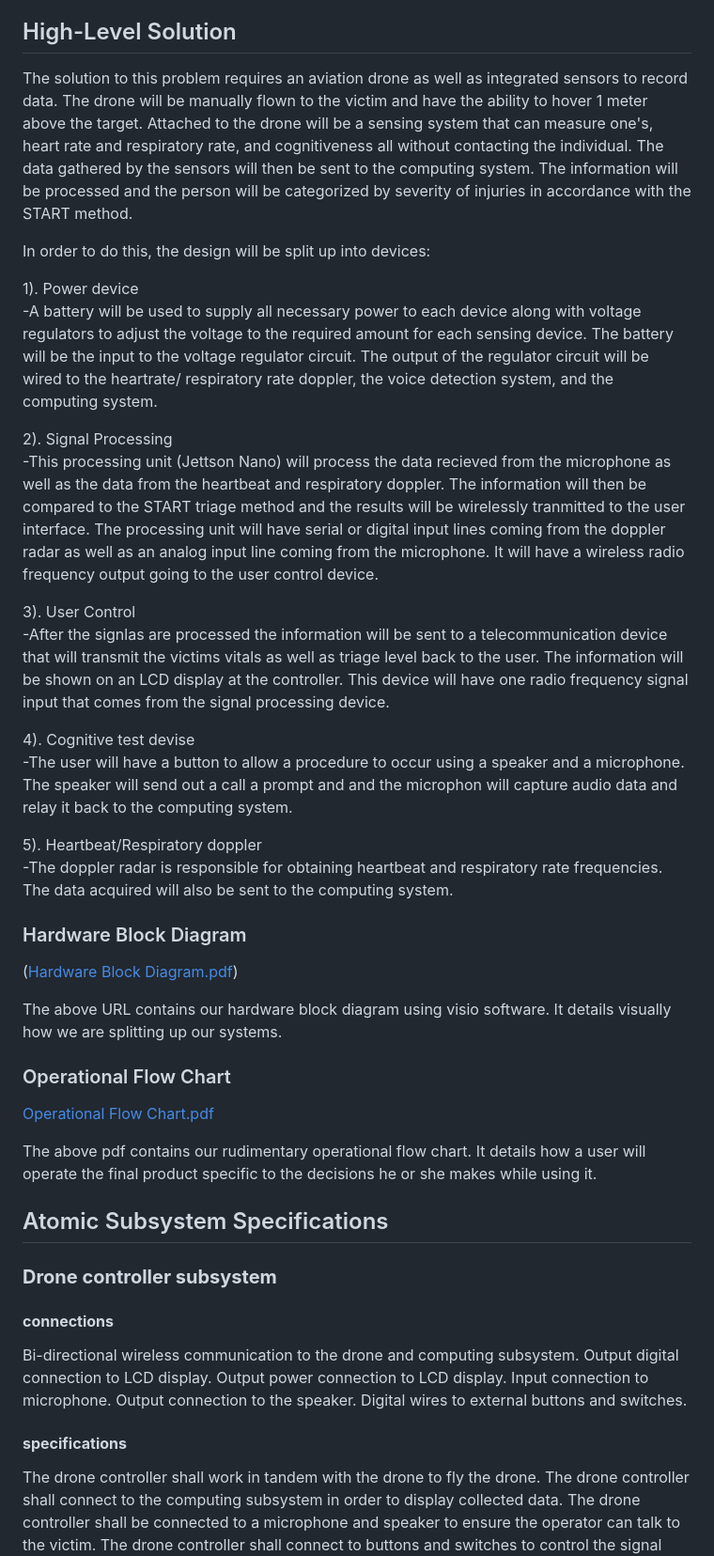
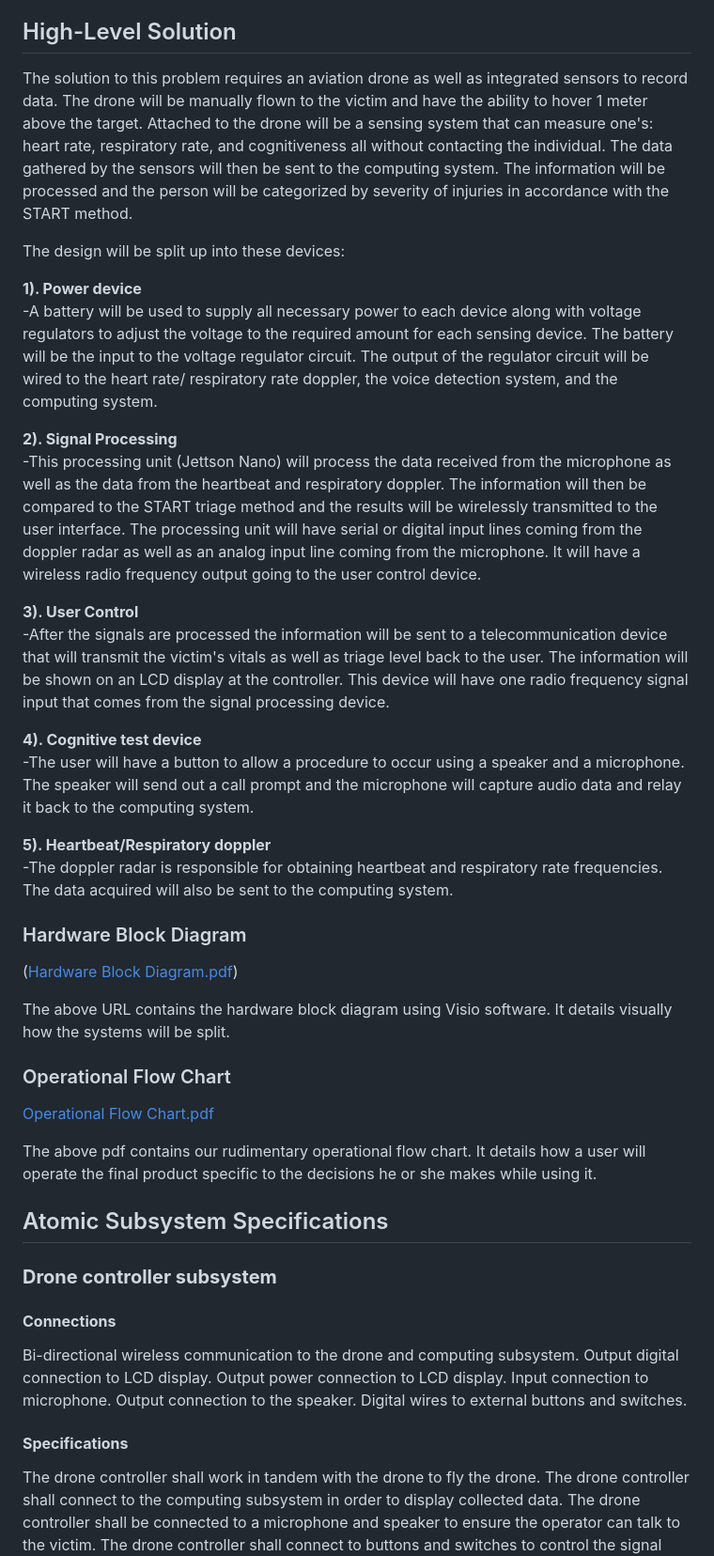
Before and after one commit to superhotbacon/F24_Team5_DARPA_Triage_Drone, a Markdown page: Reports/Conceputal Design Final/Conceptual Design.md, the part around one of its changes. Shown at 94% size. GitHub-like rendering.

Commit message:
Revised Conceptual Design.md

```diff
--- a/Reports/Conceputal Design Final/Conceptual Design.md
+++ b/Reports/Conceputal Design Final/Conceptual Design.md
@@ -78,23 +78,23 @@ Considering both the Raspberry Pi and the NVIDIA Jetson Nano, the Jetson Nano is
 
 ## High-Level Solution
 
-The solution to this problem requires an aviation drone as well as integrated sensors to record data. The drone will be manually flown to the victim and have the ability to hover 1 meter above the target. Attached to the drone will be a sensing system that can measure one's, heart rate and respiratory rate, and cognitiveness all without contacting the individual. The data gathered by the sensors will then be sent to the computing system. The information will be processed and the person will be categorized by severity of injuries in accordance with the START method.
+The solution to this problem requires an aviation drone as well as integrated sensors to record data. The drone will be manually flown to the victim and have the ability to hover 1 meter above the target. Attached to the drone will be a sensing system that can measure one's: heart rate, respiratory rate, and cognitiveness all without contacting the individual. The data gathered by the sensors will then be sent to the computing system. The information will be processed and the person will be categorized by severity of injuries in accordance with the START method.
 
-In order to do this, the design will be split up into devices:
+The design will be split up into these devices:
 
-1). Power device <br />
-        -A battery will be used to supply all necessary power to each device along with voltage regulators to adjust the voltage to the required amount for each sensing device. The battery will be the input to the voltage regulator circuit. The output of the regulator circuit will be wired to the heartrate/ respiratory rate doppler, the voice detection system, and the computing system.
+**1). Power device** <br />
+        -A battery will be used to supply all necessary power to each device along with voltage regulators to adjust the voltage to the required amount for each sensing device. The battery will be the input to the voltage regulator circuit. The output of the regulator circuit will be wired to the heart rate/ respiratory rate doppler, the voice detection system, and the computing system.
 
-2). Signal Processing <br />
-        -This processing unit (Jettson Nano) will process the data recieved from the microphone as well as the data from the heartbeat and respiratory doppler. The information will then be compared to the START triage method and the results will be wirelessly tranmitted to the user interface. The processing unit will have serial or digital input lines coming from the doppler radar as well as an analog input line coming from the microphone. It will have a wireless radio frequency output going to the user control device.
+**2). Signal Processing** <br />
+        -This processing unit (Jettson Nano) will process the data received from the microphone as well as the data from the heartbeat and respiratory doppler. The information will then be compared to the START triage method and the results will be wirelessly transmitted to the user interface. The processing unit will have serial or digital input lines coming from the doppler radar as well as an analog input line coming from the microphone. It will have a wireless radio frequency output going to the user control device.
 
-3). User Control <br />
-    -After the signlas are processed the information will be sent to a telecommunication device that will transmit the victims vitals as well as triage level back to the user. The information will be shown on an LCD display at the controller. This device will have one radio frequency signal input that comes from the signal processing device.
+**3). User Control** <br />
+    -After the signals are processed the information will be sent to a telecommunication device that will transmit the victim's vitals as well as triage level back to the user. The information will be shown on an LCD display at the controller. This device will have one radio frequency signal input that comes from the signal processing device.
 
-4). Cognitive test devise <br />
-    -The user will have a button to allow a procedure to occur using a speaker and a microphone. The speaker will send out a call a prompt and and the microphon will capture audio data and relay it back to the computing system.
+**4). Cognitive test device** <br />
+    -The user will have a button to allow a procedure to occur using a speaker and a microphone. The speaker will send out a call prompt and the microphone will capture audio data and relay it back to the computing system.
 
-5). Heartbeat/Respiratory doppler <br />
+**5). Heartbeat/Respiratory doppler** <br />
     -The doppler radar is responsible for obtaining heartbeat and respiratory rate frequencies. The data acquired will also be sent to the computing system.
 
 
@@ -104,7 +104,7 @@ In order to do this, the design will be split up into devices:
 
 ([Hardware Block Diagram.pdf](https://github.com/user-attachments/files/17501255/Hardware.Block.Diagram.1.pdf))
 
-The above URL contains our hardware block diagram using visio software. It details visually how we are splitting up our systems.
+The above URL contains the hardware block diagram using Visio software. It details visually how the systems will be split.
 
 
 ### Operational Flow Chart
@@ -116,7 +116,7 @@ The above pdf contains our rudimentary operational flow chart. It details how a
 ## Atomic Subsystem Specifications
 
 ### **Drone controller subsystem**
-#### **connections**
+#### **Connections**
 Bi-directional wireless communication to the drone and computing subsystem.
 Output digital connection to LCD display.
 Output power connection to LCD display.
@@ -124,7 +124,7 @@ Input connection to microphone.
 Output connection to the speaker.
 Digital wires to external buttons and switches.
 
-#### **specifications**
+#### **Specifications**
 The drone controller shall work in tandem with the drone to fly the drone.
 The drone controller shall connect to the computing subsystem in order to display collected data.
 The drone controller shall be connected to a microphone and speaker to ensure the operator can talk to the victim.
```
Also changed, not shown: other parts of Reports/Conceputal Design Final/Conceptual Design.md (+8 -9 lines).
